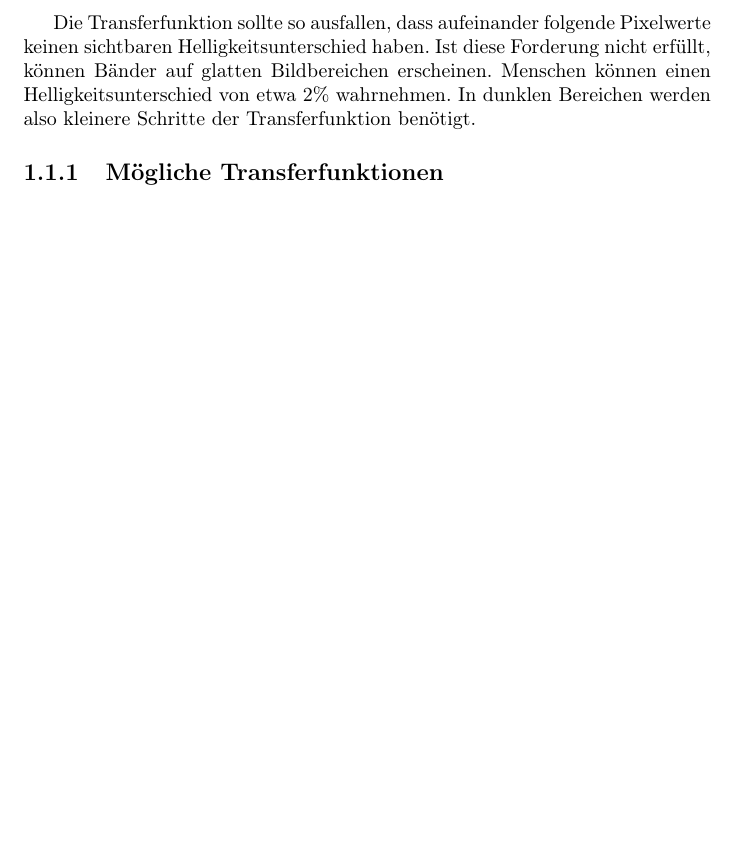
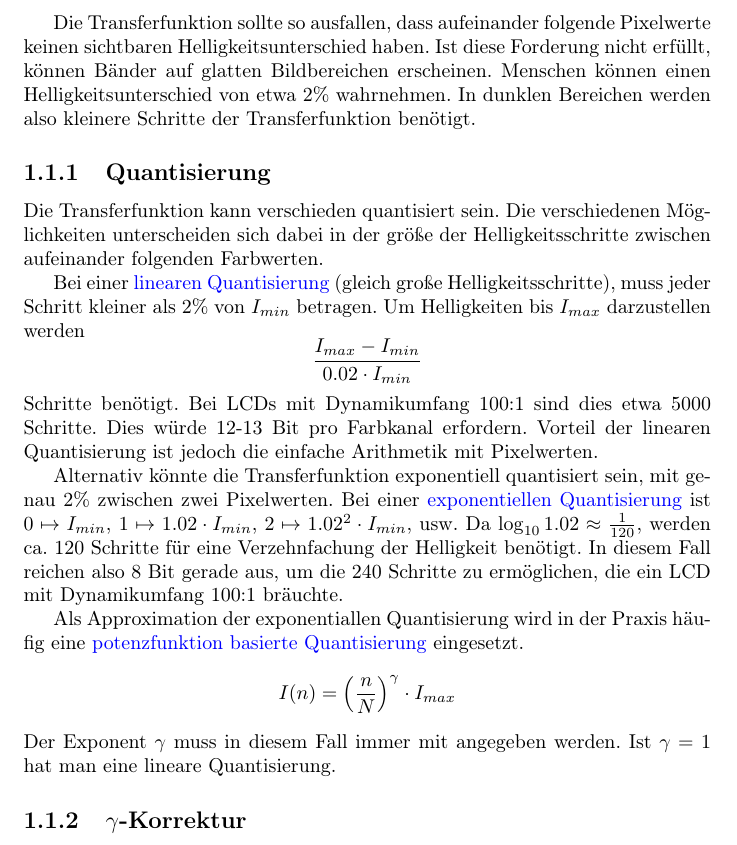
Before and after one commit to pjungeblut/computergrafik, a LaTeX document (computergrafik.tex, which reads chapter1/chapter1.tex): part of page 4 of 4, cut so that both start at the same text, the shorter picture padded with empty space. Compiled offline with pdfLaTeX.

Commit message:
Finishes section about quantifying the transfer function.

```diff
--- a/chapter1/chapter1.tex
+++ b/chapter1/chapter1.tex
@@ -33,4 +33,30 @@ Ist diese Forderung nicht erfüllt, können Bänder auf glatten Bildbereichen er
 Menschen können einen Helligkeitsunterschied von etwa 2\% wahrnehmen.
 In dunklen Bereichen werden also kleinere Schritte der Transferfunktion benötigt.
 
-\subsection{Mögliche Transferfunktionen}
+\subsection{Quantisierung}
+Die Transferfunktion kann verschieden quantisiert sein.
+Die verschiedenen Möglichkeiten unterscheiden sich dabei in der größe der Helligkeitsschritte zwischen aufeinander folgenden Farbwerten.
+
+Bei einer \introduce{linearen Quantisierung} (gleich große Helligkeitsschritte), muss jeder Schritt kleiner als 2\% von $I_{min}$ betragen.
+Um Helligkeiten bis $I_{max}$ darzustellen werden
+\[
+	\frac{I_{max} - I_{min}}{0.02 \cdot I_{min}}
+\]
+Schritte benötigt.
+Bei LCDs mit Dynamikumfang 100:1 sind dies etwa 5000 Schritte.
+Dies würde 12-13 Bit pro Farbkanal erfordern.
+Vorteil der linearen Quantisierung ist jedoch die einfache Arithmetik mit Pixelwerten.
+
+Alternativ könnte die Transferfunktion exponentiell quantisiert sein, mit genau 2\% zwischen zwei Pixelwerten.
+Bei einer \introduce{exponentiellen Quantisierung} ist $0 \mapsto I_{min}$, $1 \mapsto 1.02 \cdot I_{min}$, $2 \mapsto 1.02^2 \cdot I_{min}$, usw.
+Da $\log_{10} 1.02 \approx \frac{1}{120}$, werden ca. 120 Schritte für eine Verzehnfachung der Helligkeit benötigt.
+In diesem Fall reichen also 8 Bit gerade aus, um die 240 Schritte zu ermöglichen, die ein LCD mit Dynamikumfang 100:1 bräuchte.
+
+Als Approximation der exponentiallen Quantisierung wird in der Praxis häufig eine \introduce{potenzfunktion basierte Quantisierung} eingesetzt.
+\[
+	I(n) = \left(\frac{n}{N}\right)^\gamma \cdot I_{max}
+\]
+Der Exponent $\gamma$ muss in diesem Fall immer mit angegeben werden.
+Ist $\gamma = 1$ hat man eine lineare Quantisierung.
+
+\subsection{$\gamma$-Korrektur}
```
Also changed, not shown: computergrafik.pdf.
